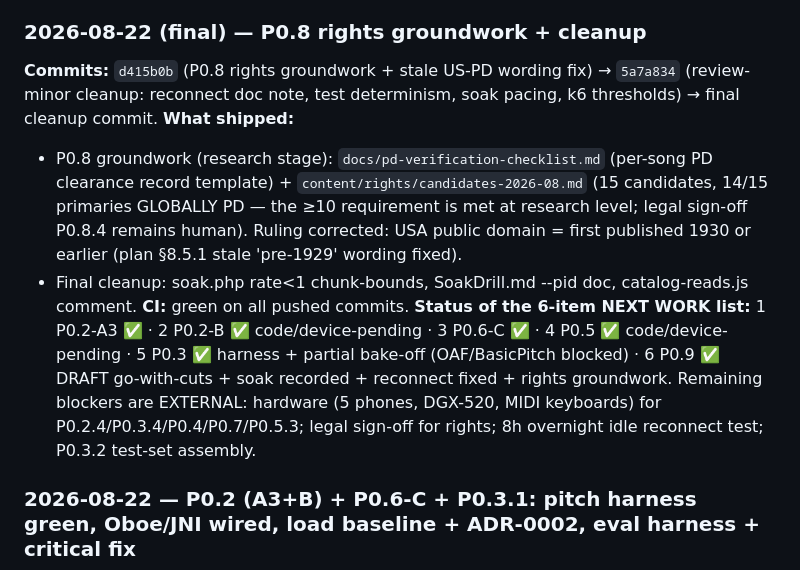
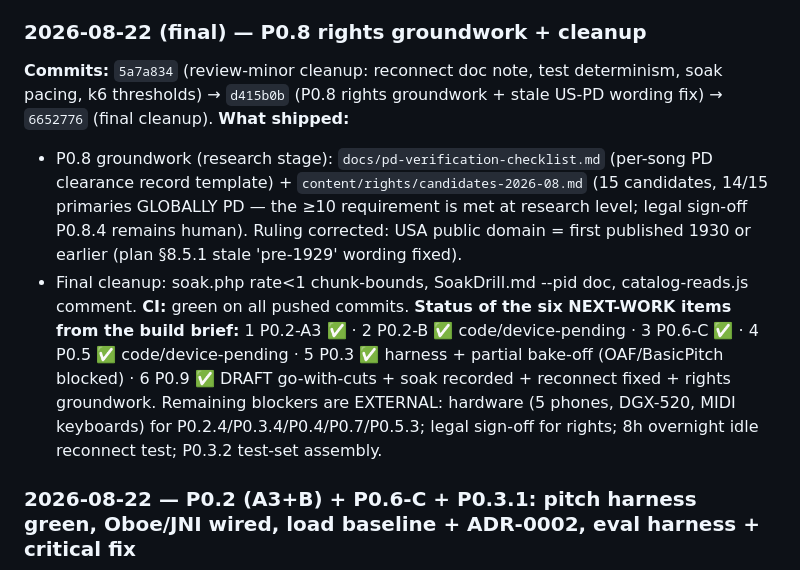
Before and after one commit to detain/piano-master, a Markdown page: plan_piano.md, the part around the change. Rendered like a GitHub page.

Commit message:
docs: fix §24 (final) entry commit order + label

```diff
--- a/plan_piano.md
+++ b/plan_piano.md
@@ -2673,12 +2673,12 @@ real reason the educator is the first hire, not the last.
 **Next:** device hardware (5 phones, DGX-520, MIDI keyboards) for P0.2.4/P0.3.4/P0.4/P0.7 + P0.5.3; rights vetting (P0.8); then Phase-1 hardware-free tracks (P1.1 SongPack spec, P1.2 pipeline CLI, P1.5 scoring engine) and FINAL P0.9 re-issue once hardware + rights land.
 
 ### 2026-08-22 (final) — P0.8 rights groundwork + cleanup
-**Commits:** `d415b0b` (P0.8 rights groundwork + stale US-PD wording fix) → `5a7a834` (review-minor cleanup: reconnect doc note, test determinism, soak pacing, k6 thresholds) → final cleanup commit.
+**Commits:** `5a7a834` (review-minor cleanup: reconnect doc note, test determinism, soak pacing, k6 thresholds) → `d415b0b` (P0.8 rights groundwork + stale US-PD wording fix) → `6652776` (final cleanup).
 **What shipped:**
 - P0.8 groundwork (research stage): `docs/pd-verification-checklist.md` (per-song PD clearance record template) + `content/rights/candidates-2026-08.md` (15 candidates, 14/15 primaries GLOBALLY PD — the ≥10 requirement is met at research level; legal sign-off P0.8.4 remains human). Ruling corrected: USA public domain = first published 1930 or earlier (plan §8.5.1 stale 'pre-1929' wording fixed).
 - Final cleanup: soak.php rate<1 chunk-bounds, SoakDrill.md --pid doc, catalog-reads.js comment.
 **CI:** green on all pushed commits.
-**Status of the 6-item NEXT WORK list:** 1 P0.2-A3 ✅ · 2 P0.2-B ✅ code/device-pending · 3 P0.6-C ✅ · 4 P0.5 ✅ code/device-pending · 5 P0.3 ✅ harness + partial bake-off (OAF/BasicPitch blocked) · 6 P0.9 ✅ DRAFT go-with-cuts + soak recorded + reconnect fixed + rights groundwork. Remaining blockers are EXTERNAL: hardware (5 phones, DGX-520, MIDI keyboards) for P0.2.4/P0.3.4/P0.4/P0.7/P0.5.3; legal sign-off for rights; 8h overnight idle reconnect test; P0.3.2 test-set assembly.
+**Status of the six NEXT-WORK items from the build brief:** 1 P0.2-A3 ✅ · 2 P0.2-B ✅ code/device-pending · 3 P0.6-C ✅ · 4 P0.5 ✅ code/device-pending · 5 P0.3 ✅ harness + partial bake-off (OAF/BasicPitch blocked) · 6 P0.9 ✅ DRAFT go-with-cuts + soak recorded + reconnect fixed + rights groundwork. Remaining blockers are EXTERNAL: hardware (5 phones, DGX-520, MIDI keyboards) for P0.2.4/P0.3.4/P0.4/P0.7/P0.5.3; legal sign-off for rights; 8h overnight idle reconnect test; P0.3.2 test-set assembly.
 
 ### 2026-08-22 — P0.2 (A3+B) + P0.6-C + P0.3.1: pitch harness green, Oboe/JNI wired, load baseline + ADR-0002, eval harness + critical fix
 **Commits:** `00366b9` (P0.2-A3 harness) → `8f862e3` (A3 review fixes) → `84c0f2d` + `2eee95b` (P0.6-C) → `0c49086` (P0.6-C minors) → `4f33c20` (P0.3.1 harness) → `a1a30a2` (pitch-tolerance critical fix) → `8969787` (P0.2-B Oboe/JNI).
```
